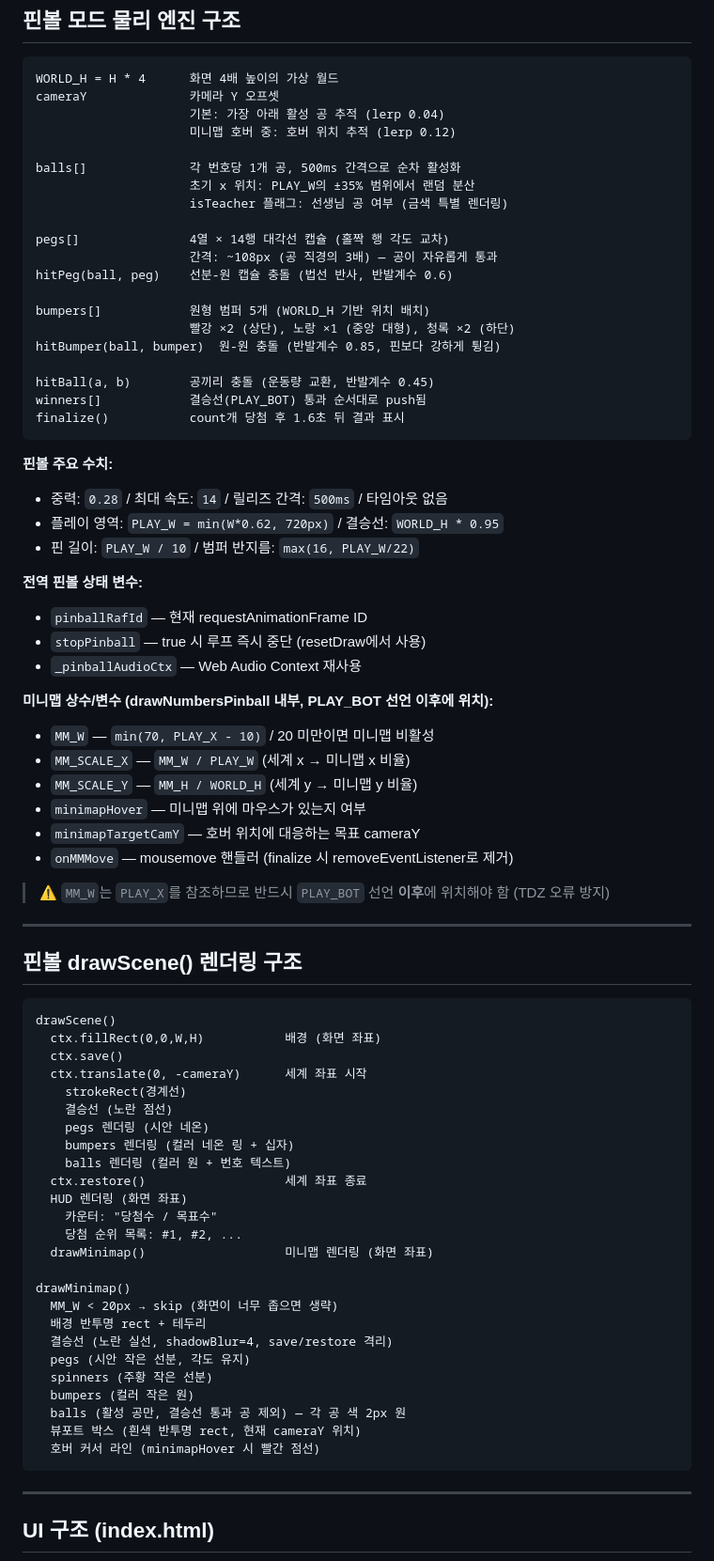
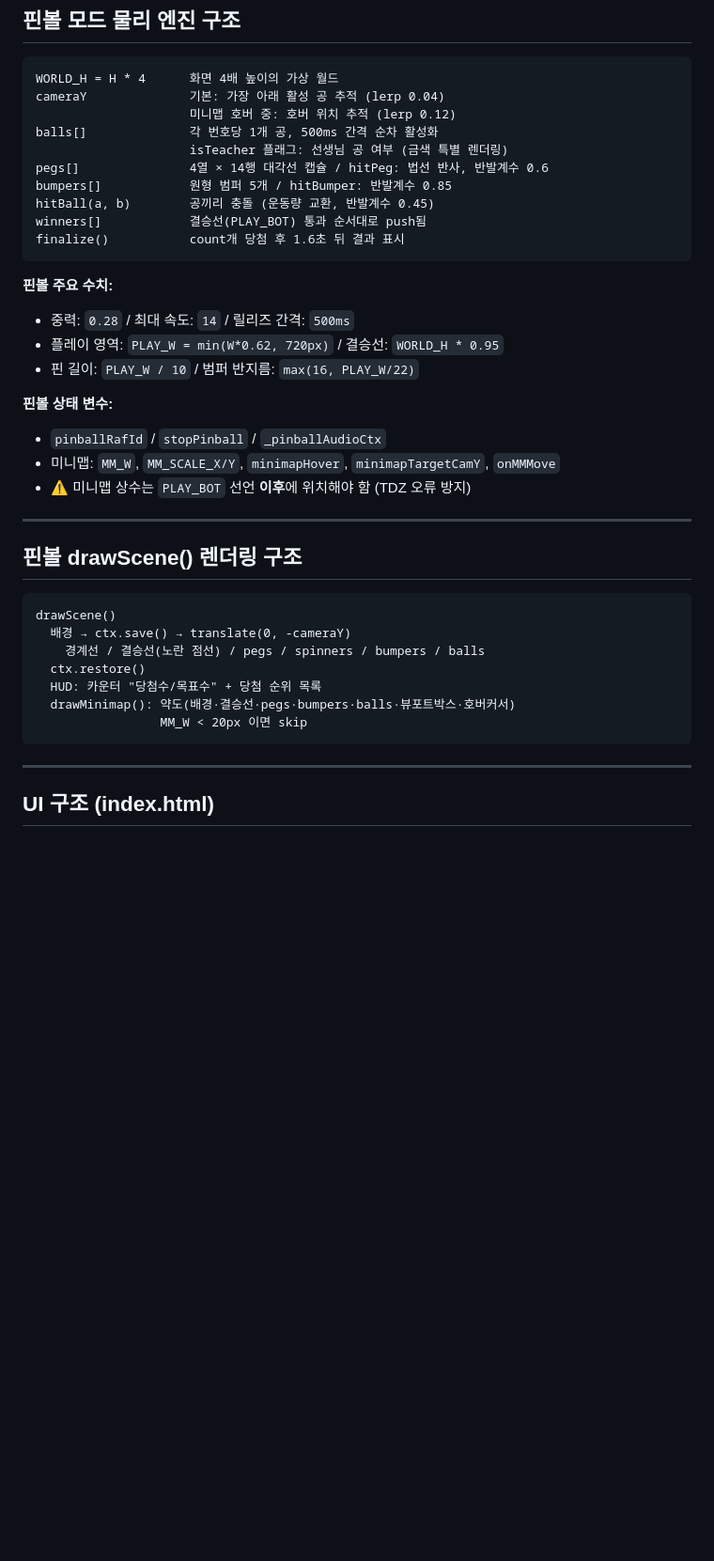
Before and after one commit to kmathlove-wq/Cheongsu-Elementary-School-5-5-Dedicated-Number-Drawer, a Markdown page: CLAUDE.md, the part around one of its changes. Shown at 94% size. GitHub-like rendering; blank space fills up the shorter version.

Commit message:
CLAUDE.md: 200줄 제한 규칙 추가 및 압축 (222→146줄)
모드 시스템을 표로 통합, 렌더링 구조 요약, UI 구조 한 줄화 등으로 압축.
작업 규칙에 "CLAUDE.md 200줄 초과 금지" 항목 추가.

Co-Authored-By: Claude Sonnet 4.6 <noreply@anthropic.com>

````diff
--- a/CLAUDE.md
+++ b/CLAUDE.md
@@ -83,46 +59,26 @@ GitHub Pages로 배포 중. 커스텀 도메인: `xn--ok0bu1tf0b2m58iioolb86qbx2
 
 ```
 WORLD_H = H * 4      화면 4배 높이의 가상 월드
-cameraY              카메라 Y 오프셋
-                     기본: 가장 아래 활성 공 추적 (lerp 0.04)
+cameraY              기본: 가장 아래 활성 공 추적 (lerp 0.04)
                      미니맵 호버 중: 호버 위치 추적 (lerp 0.12)
-
-balls[]              각 번호당 1개 공, 500ms 간격으로 순차 활성화
-                     초기 x 위치: PLAY_W의 ±35% 범위에서 랜덤 분산
+balls[]              각 번호당 1개 공, 500ms 간격 순차 활성화
                      isTeacher 플래그: 선생님 공 여부 (금색 특별 렌더링)
-
-pegs[]               4열 × 14행 대각선 캡슐 (홀짝 행 각도 교차)
-                     간격: ~108px (공 직경의 3배) — 공이 자유롭게 통과
-hitPeg(ball, peg)    선분-원 캡슐 충돌 (법선 반사, 반발계수 0.6)
-
-bumpers[]            원형 범퍼 5개 (WORLD_H 기반 위치 배치)
-                     빨강 ×2 (상단), 노랑 ×1 (중앙 대형), 청록 ×2 (하단)
-hitBumper(ball, bumper)  원-원 충돌 (반발계수 0.85, 핀보다 강하게 튕김)
-
+pegs[]               4열 × 14행 대각선 캡슐 / hitPeg: 법선 반사, 반발계수 0.6
+bumpers[]            원형 범퍼 5개 / hitBumper: 반발계수 0.85
 hitBall(a, b)        공끼리 충돌 (운동량 교환, 반발계수 0.45)
 winners[]            결승선(PLAY_BOT) 통과 순서대로 push됨
 finalize()           count개 당첨 후 1.6초 뒤 결과 표시
 ```
 
 **핀볼 주요 수치:**
-- 중력: `0.28` / 최대 속도: `14` / 릴리즈 간격: `500ms` / 타임아웃 없음
+- 중력: `0.28` / 최대 속도: `14` / 릴리즈 간격: `500ms`
 - 플레이 영역: `PLAY_W = min(W*0.62, 720px)` / 결승선: `WORLD_H * 0.95`
 - 핀 길이: `PLAY_W / 10` / 범퍼 반지름: `max(16, PLAY_W/22)`
 
-**전역 핀볼 상태 변수:**
-- `pinballRafId` — 현재 requestAnimationFrame ID
-- `stopPinball` — true 시 루프 즉시 중단 (resetDraw에서 사용)
-- `_pinballAudioCtx` — Web Audio Context 재사용
-
-**미니맵 상수/변수 (drawNumbersPinball 내부, PLAY_BOT 선언 이후에 위치):**
-- `MM_W` — `min(70, PLAY_X - 10)` / 20 미만이면 미니맵 비활성
-- `MM_SCALE_X` — `MM_W / PLAY_W` (세계 x → 미니맵 x 비율)
-- `MM_SCALE_Y` — `MM_H / WORLD_H` (세계 y → 미니맵 y 비율)
-- `minimapHover` — 미니맵 위에 마우스가 있는지 여부
-- `minimapTargetCamY` — 호버 위치에 대응하는 목표 cameraY
-- `onMMMove` — mousemove 핸들러 (finalize 시 removeEventListener로 제거)
-
-> ⚠️ `MM_W`는 `PLAY_X`를 참조하므로 반드시 `PLAY_BOT` 선언 **이후**에 위치해야 함 (TDZ 오류 방지)
+**핀볼 상태 변수:**
+- `pinballRafId` / `stopPinball` / `_pinballAudioCtx`
+- 미니맵: `MM_W`, `MM_SCALE_X/Y`, `minimapHover`, `minimapTargetCamY`, `onMMMove`
+- ⚠️ 미니맵 상수는 `PLAY_BOT` 선언 **이후**에 위치해야 함 (TDZ 오류 방지)
 
 ---
 
@@ -130,30 +86,12 @@ finalize()           count개 당첨 후 1.6초 뒤 결과 표시
 
 ```
 drawScene()
-  ctx.fillRect(0,0,W,H)           배경 (화면 좌표)
-  ctx.save()
-  ctx.translate(0, -cameraY)      세계 좌표 시작
-    strokeRect(경계선)
-    결승선 (노란 점선)
-    pegs 렌더링 (시안 네온)
-    bumpers 렌더링 (컬러 네온 링 + 십자)
-    balls 렌더링 (컬러 원 + 번호 텍스트)
-  ctx.restore()                   세계 좌표 종료
-  HUD 렌더링 (화면 좌표)
-    카운터: "당첨수 / 목표수"
-    당첨 순위 목록: #1, #2, ...
-  drawMinimap()                   미니맵 렌더링 (화면 좌표)
-
-drawMinimap()
-  MM_W < 20px → skip (화면이 너무 좁으면 생략)
-  배경 반투명 rect + 테두리
-  결승선 (노란 실선, shadowBlur=4, save/restore 격리)
-  pegs (시안 작은 선분, 각도 유지)
-  spinners (주황 작은 선분)
-  bumpers (컬러 작은 원)
-  balls (활성 공만, 결승선 통과 공 제외) — 각 공 색 2px 원
-  뷰포트 박스 (흰색 반투명 rect, 현재 cameraY 위치)
-  호버 커서 라인 (minimapHover 시 빨간 점선)
+  배경 → ctx.save() → translate(0, -cameraY)
+    경계선 / 결승선(노란 점선) / pegs / spinners / bumpers / balls
+  ctx.restore()
+  HUD: 카운터 "당첨수/목표수" + 당첨 순위 목록
+  drawMinimap(): 약도(배경·결승선·pegs·bumpers·balls·뷰포트박스·호버커서)
+                 MM_W < 20px 이면 skip
 ```
 
 ---
````
Also changed, not shown: other parts of CLAUDE.md (+17 -56 lines).
